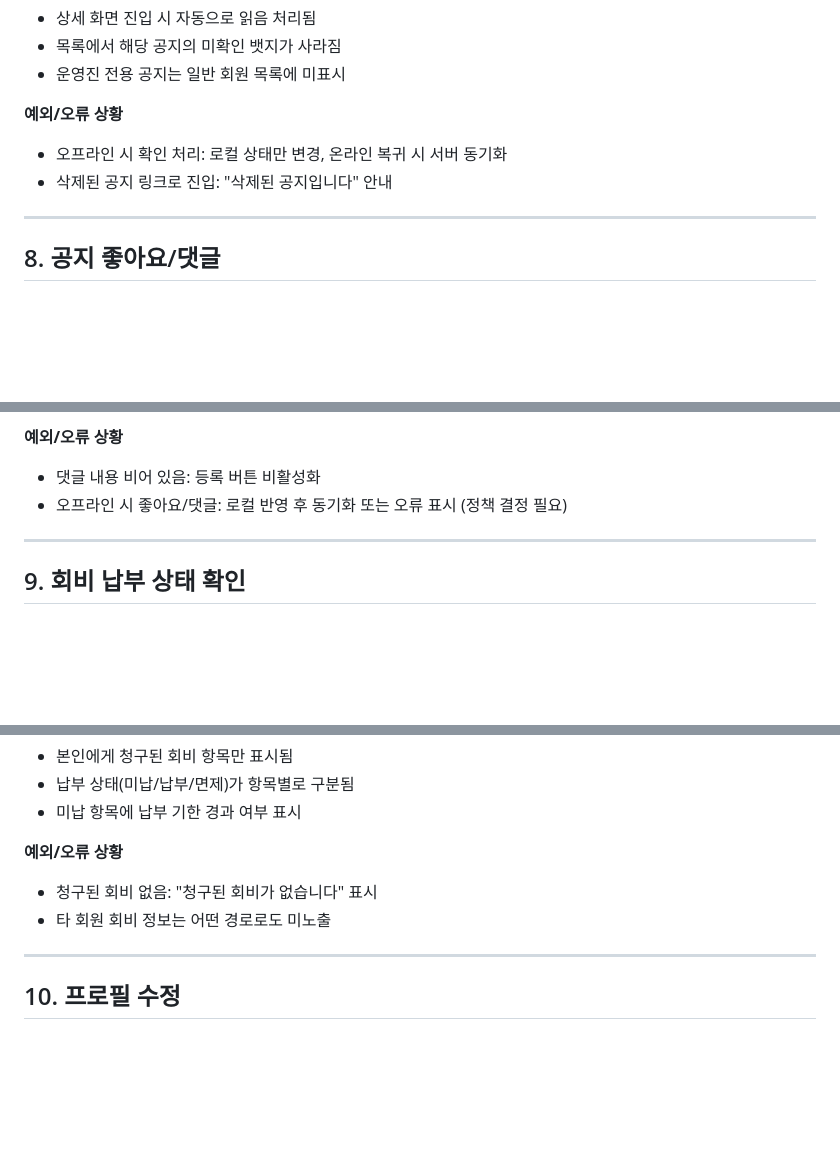
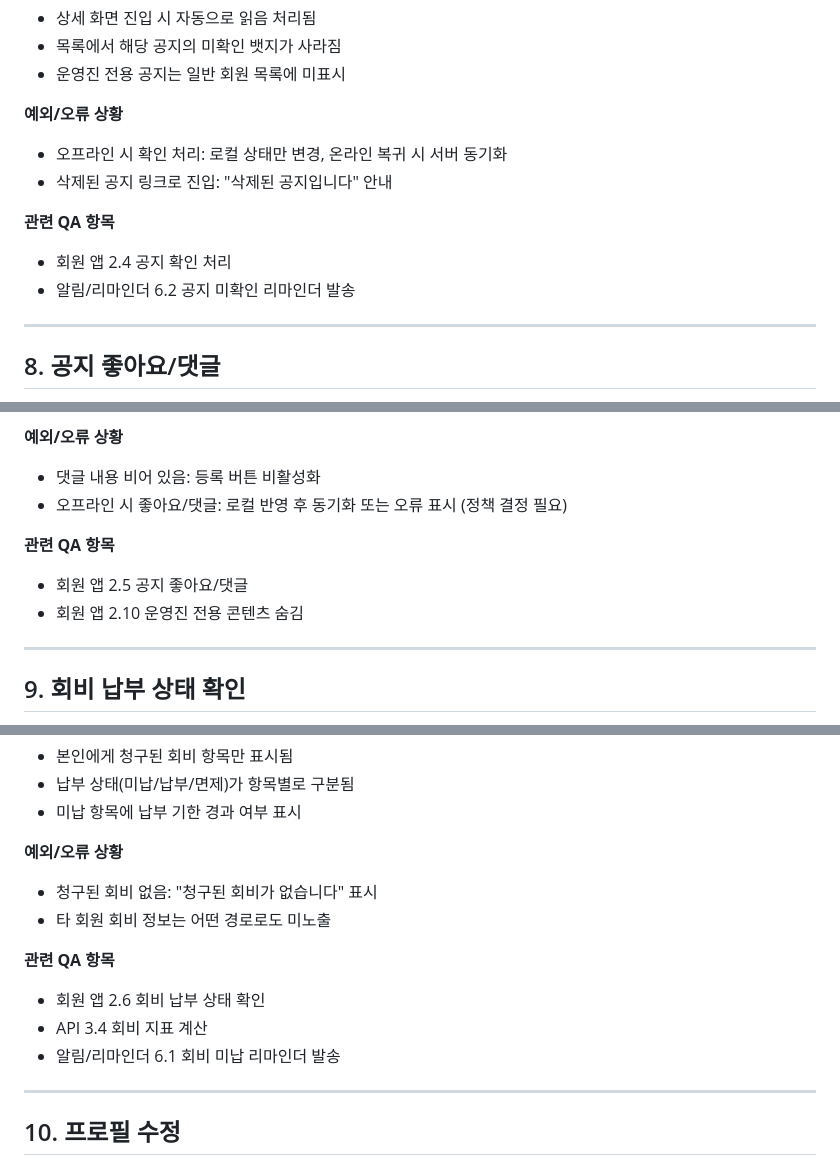
Before and after one commit to jaywapp/Crewith, a Markdown page: docs/MEMBER_APP_FLOW.md, 3 parts joined by grey strips. GitHub-like rendering; blank space fills up the shorter version.

Commit message:
Continue member app QA flow mapping

```diff
--- a/docs/MEMBER_APP_FLOW.md
+++ b/docs/MEMBER_APP_FLOW.md
@@ -210,6 +210,10 @@
 - 오프라인 시 확인 처리: 로컬 상태만 변경, 온라인 복귀 시 서버 동기화
 - 삭제된 공지 링크로 진입: "삭제된 공지입니다" 안내
 
+**관련 QA 항목**
+- 회원 앱 2.4 공지 확인 처리
+- 알림/리마인더 6.2 공지 미확인 리마인더 발송
+
 ---
 
 ## 8. 공지 좋아요/댓글
@@ -237,6 +241,10 @@
 - 댓글 내용 비어 있음: 등록 버튼 비활성화
 - 오프라인 시 좋아요/댓글: 로컬 반영 후 동기화 또는 오류 표시 (정책 결정 필요)
 
+**관련 QA 항목**
+- 회원 앱 2.5 공지 좋아요/댓글
+- 회원 앱 2.10 운영진 전용 콘텐츠 숨김
+
 ---
 
 ## 9. 회비 납부 상태 확인
@@ -263,6 +271,11 @@
 - 청구된 회비 없음: "청구된 회비가 없습니다" 표시
 - 타 회원 회비 정보는 어떤 경로로도 미노출
 
+**관련 QA 항목**
+- 회원 앱 2.6 회비 납부 상태 확인
+- API 3.4 회비 지표 계산
+- 알림/리마인더 6.1 회비 미납 리마인더 발송
+
 ---
 
 ## 10. 프로필 수정
```
Also changed, not shown: other parts of docs/MEMBER_APP_FLOW.md (+4 -0 lines).
